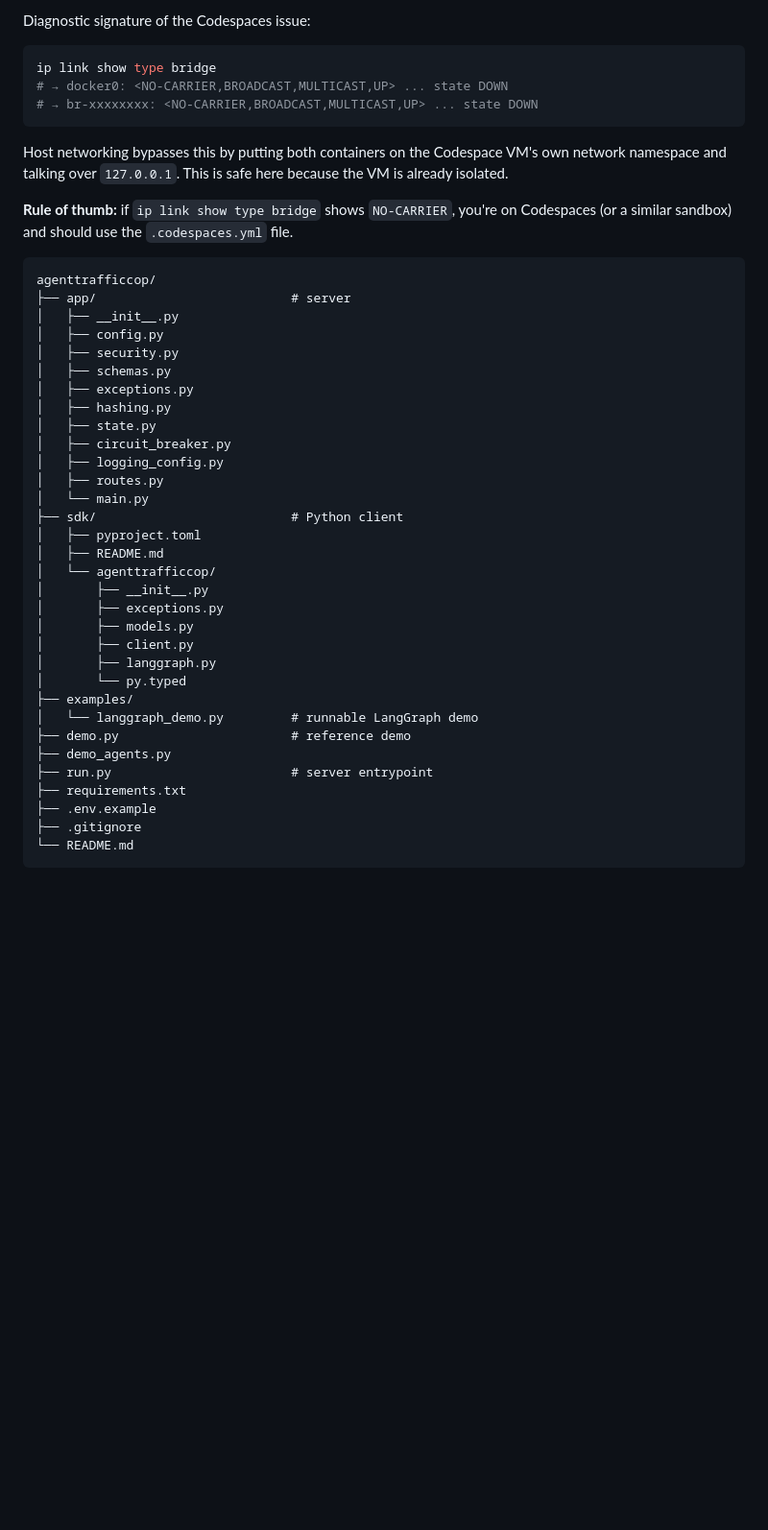
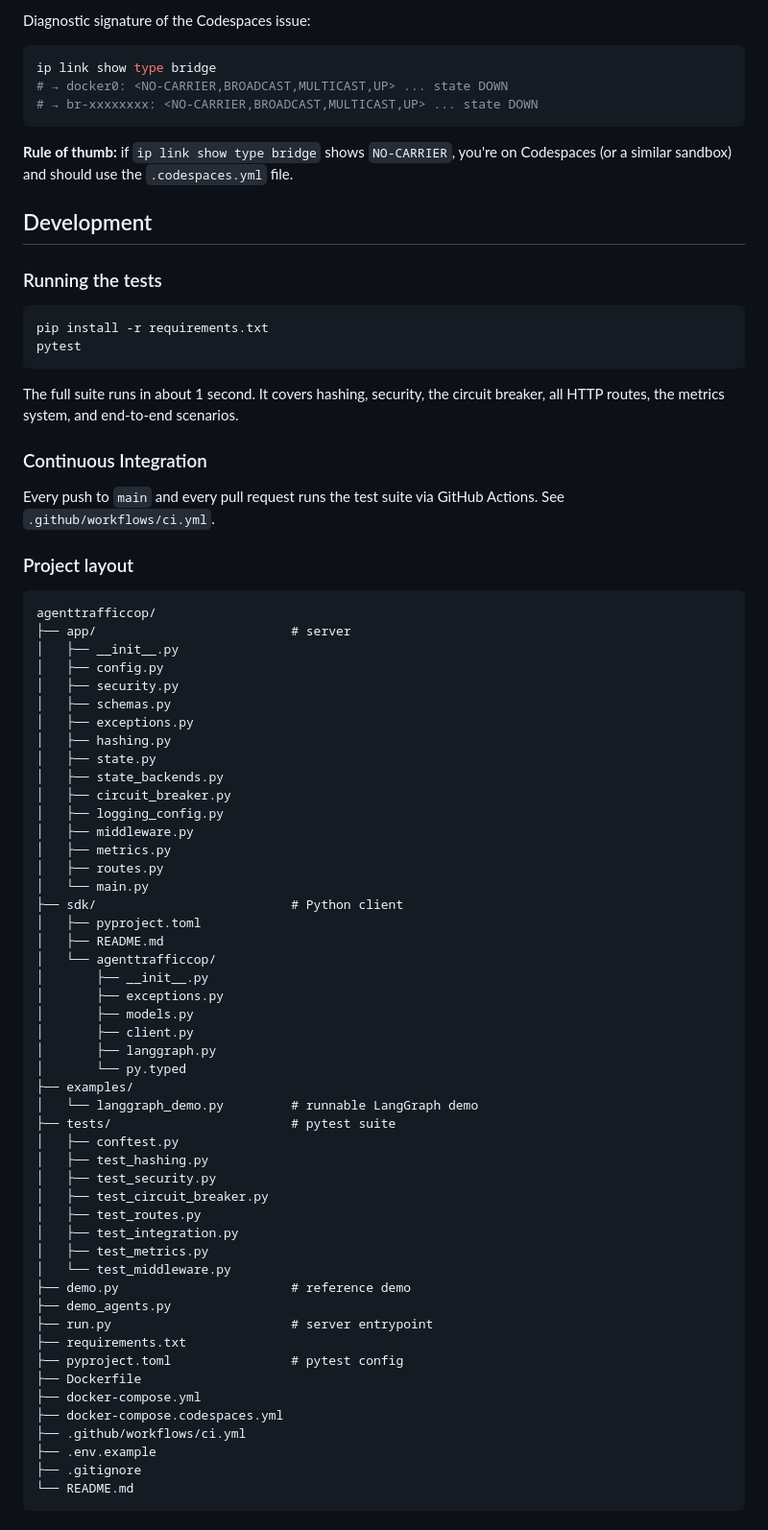
Before and after one commit to belalshafeq/Agent_Cop, a Markdown page: README.md, the part around one of its changes. Shown at 96% size. GitHub-like rendering; blank space fills up the shorter version.

````diff
--- a/README.md
+++ b/README.md
@@ -335,13 +373,29 @@ ip link show type bridge
 # → br-xxxxxxxx: <NO-CARRIER,BROADCAST,MULTICAST,UP> ... state DOWN
 ```
 
-Host networking bypasses this by putting both containers on the
-Codespace VM's own network namespace and talking over `127.0.0.1`.
-This is safe here because the VM is already isolated.
-
 **Rule of thumb:** if `ip link show type bridge` shows `NO-CARRIER`,
 you're on Codespaces (or a similar sandbox) and should use the
 `.codespaces.yml` file.
+
+## Development
+
+### Running the tests
+
+```bash
+pip install -r requirements.txt
+pytest
+```
+
+The full suite runs in about 1 second. It covers hashing, security,
+the circuit breaker, all HTTP routes, the metrics system, and
+end-to-end scenarios.
+
+### Continuous Integration
+
+Every push to `main` and every pull request runs the test suite via
+GitHub Actions. See `.github/workflows/ci.yml`.
+
+### Project layout
 
 ```
 agenttrafficcop/
@@ -353,8 +407,11 @@ agenttrafficcop/
 │   ├── exceptions.py
 │   ├── hashing.py
 │   ├── state.py
+│   ├── state_backends.py
 │   ├── circuit_breaker.py
 │   ├── logging_config.py
+│   ├── middleware.py
+│   ├── metrics.py
 │   ├── routes.py
 │   └── main.py
 ├── sdk/                          # Python client
@@ -369,10 +426,24 @@ agenttrafficcop/
 │       └── py.typed
 ├── examples/
 │   └── langgraph_demo.py         # runnable LangGraph demo
+├── tests/                        # pytest suite
+│   ├── conftest.py
+│   ├── test_hashing.py
+│   ├── test_security.py
+│   ├── test_circuit_breaker.py
+│   ├── test_routes.py
+│   ├── test_integration.py
+│   ├── test_metrics.py
+│   └── test_middleware.py
 ├── demo.py                       # reference demo
 ├── demo_agents.py
 ├── run.py                        # server entrypoint
 ├── requirements.txt
+├── pyproject.toml                # pytest config
+├── Dockerfile
+├── docker-compose.yml
+├── docker-compose.codespaces.yml
+├── .github/workflows/ci.yml
 ├── .env.example
 ├── .gitignore
 └── README.md
````
Also changed, not shown: other parts of README.md (+118 -31 lines).
